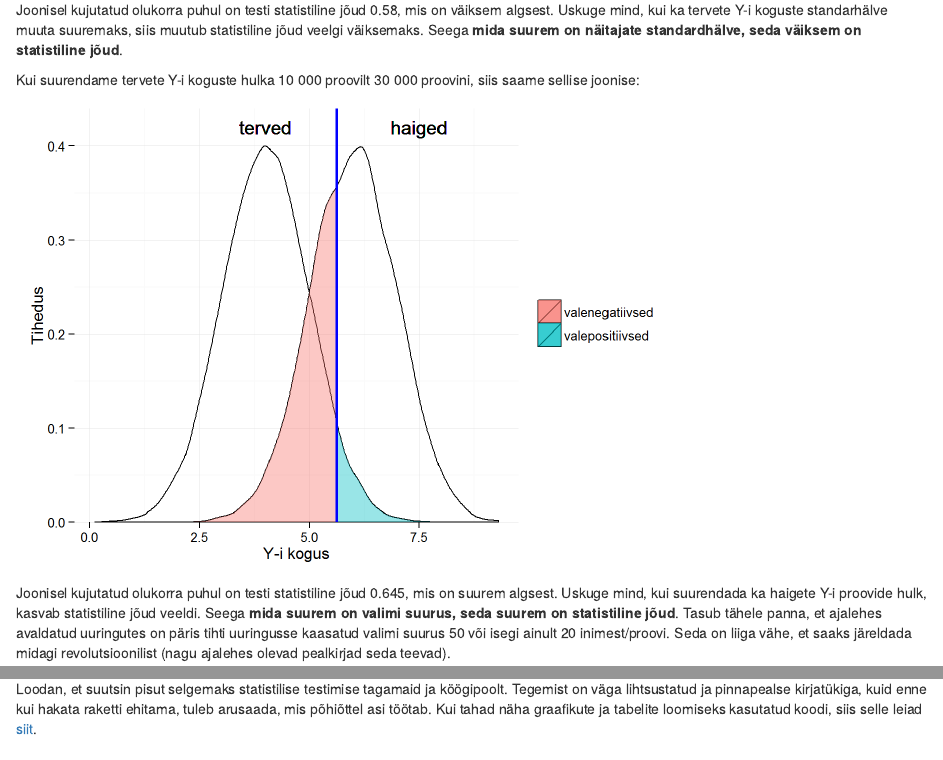
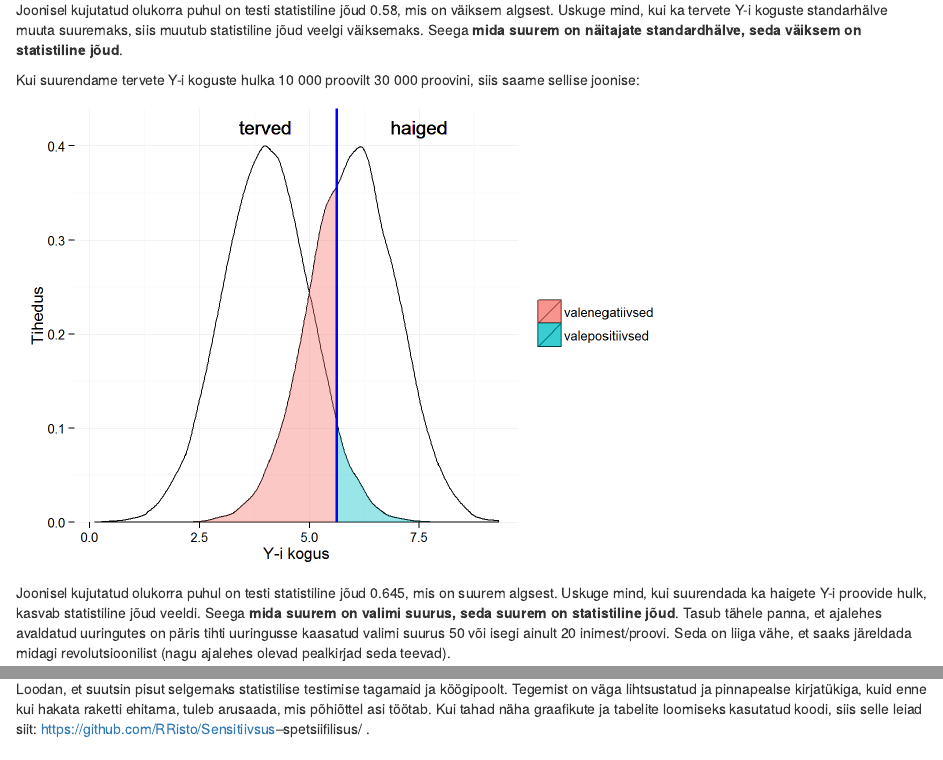
Before and after one commit to RRisto/Sensitiivsus--spetsiifilisus, an R Markdown document (sens_spec_power.Rmd): the page in a window 1100 px wide, from 5850 px down, and a second part further down, joined at a grey line. The pictures show the output file sens_spec_power.html that the author committed with the source, opened offline.

Commit message:
minor changes

```diff
--- a/sens_spec_power.Rmd
+++ b/sens_spec_power.Rmd
@@ -344,7 +344,7 @@ Joonisel kujutatud olukorra puhul on testi statistiline jõud `r power`, mis on
 
 ##Kokkuvõte
 
-Loodan, et suutsin pisut selgemaks statistilise testimise tagamaid ja köögipoolt. Tegemist on väga lihtsustatud ja pinnapealse kirjatükiga, kuid enne kui hakata raketti ehitama, tuleb arusaada, mis põhiõttel asi töötab. Kui tahad näha graafikute ja tabelite loomiseks kasutatud koodi, siis selle leiad [siit](https://github.com/RRisto/Sensitiivsus--spetsiifilisus/ "https://github.com/RRisto/Sensitiivsus--spetsiifilisus/").
+Loodan, et suutsin pisut selgemaks statistilise testimise tagamaid ja köögipoolt. Tegemist on väga lihtsustatud ja pinnapealse kirjatükiga, kuid enne kui hakata raketti ehitama, tuleb arusaada, mis põhiõttel asi töötab. Kui tahad näha graafikute ja tabelite loomiseks kasutatud koodi, siis selle leiad siit: https://github.com/RRisto/Sensitiivsus--spetsiifilisus/
 
 ##Kasutatud kirjandus
 
```
Also changed, not shown: sens_spec_power.html, 1 other file.
